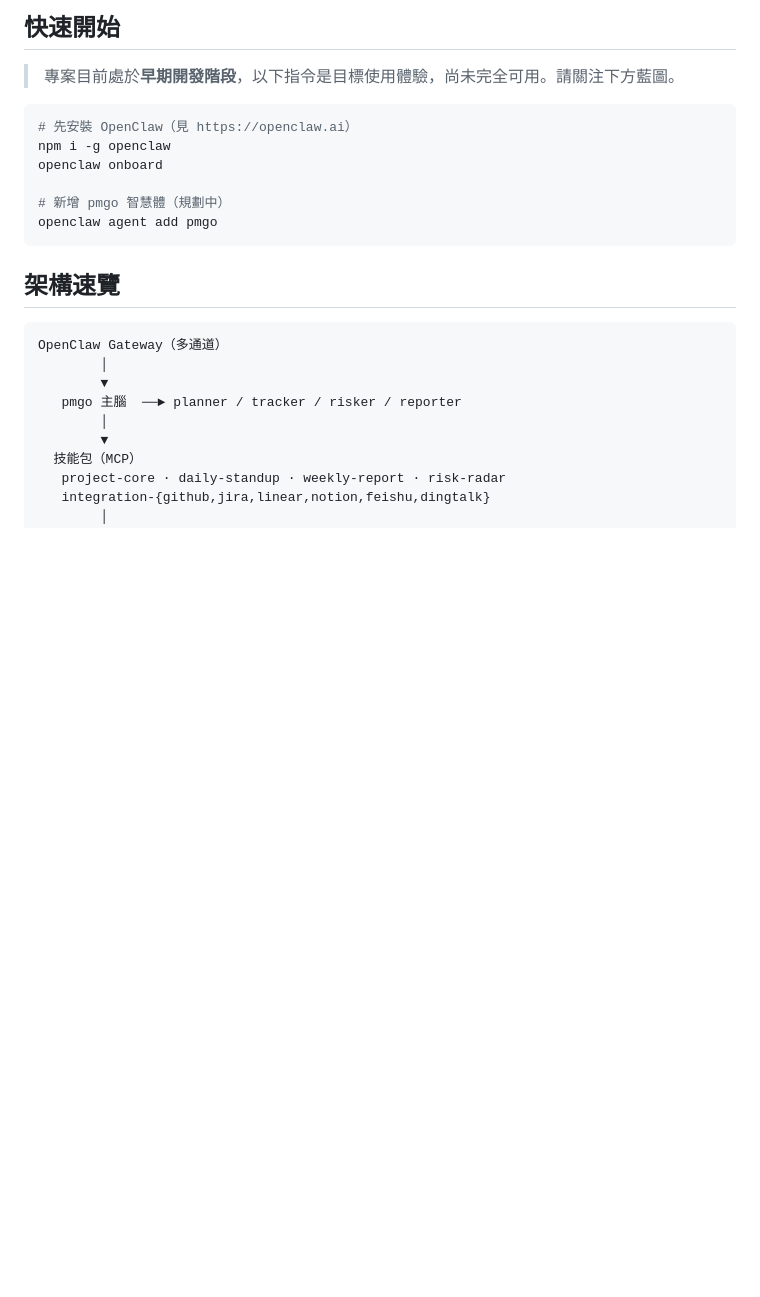
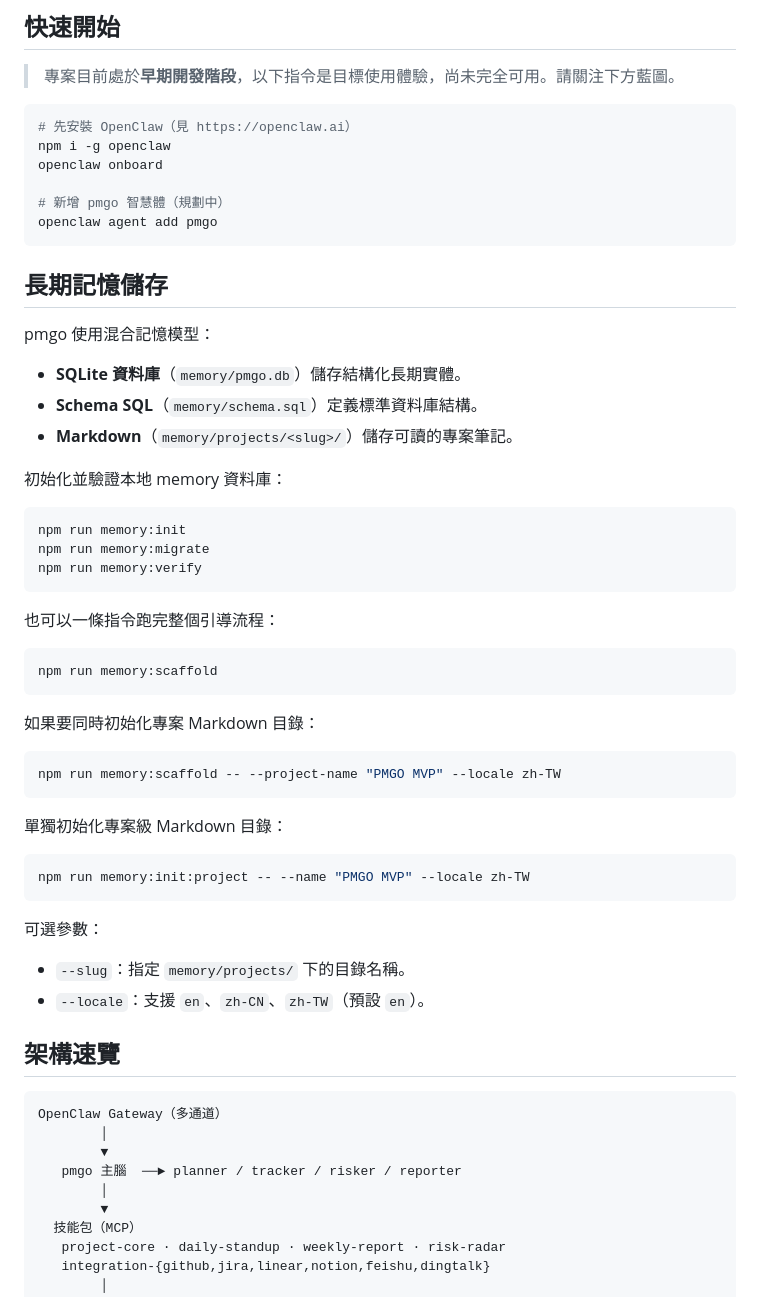
Before and after one commit to flygoly/pmgo, a Markdown page: README.zh-TW.md, the part around the change. Drawn GitHub-style; blank space fills up the shorter version.

Commit message:
docs: sync memory workflow docs in Chinese READMEs
Add long-term memory setup and scaffold command usage to Simplified and Traditional Chinese README files to match the English documentation.

````diff
--- a/README.zh-TW.md
+++ b/README.zh-TW.md
@@ -45,6 +45,45 @@ openclaw onboard
 # 新增 pmgo 智慧體（規劃中）
 openclaw agent add pmgo
 ```
+
+## 長期記憶儲存
+
+pmgo 使用混合記憶模型：
+
+- **SQLite 資料庫**（`memory/pmgo.db`）儲存結構化長期實體。
+- **Schema SQL**（`memory/schema.sql`）定義標準資料庫結構。
+- **Markdown**（`memory/projects/<slug>/`）儲存可讀的專案筆記。
+
+初始化並驗證本地 memory 資料庫：
+
+```bash
+npm run memory:init
+npm run memory:migrate
+npm run memory:verify
+```
+
+也可以一條指令跑完整個引導流程：
+
+```bash
+npm run memory:scaffold
+```
+
+如果要同時初始化專案 Markdown 目錄：
+
+```bash
+npm run memory:scaffold -- --project-name "PMGO MVP" --locale zh-TW
+```
+
+單獨初始化專案級 Markdown 目錄：
+
+```bash
+npm run memory:init:project -- --name "PMGO MVP" --locale zh-TW
+```
+
+可選參數：
+
+- `--slug`：指定 `memory/projects/` 下的目錄名稱。
+- `--locale`：支援 `en`、`zh-CN`、`zh-TW`（預設 `en`）。
 
 ## 架構速覽
 
````
Also changed, not shown: README.zh-CN.md (+39 -0 lines).
